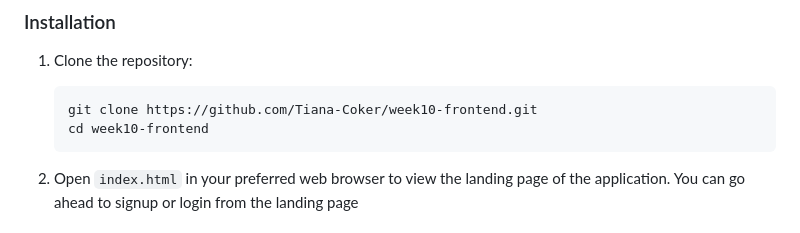
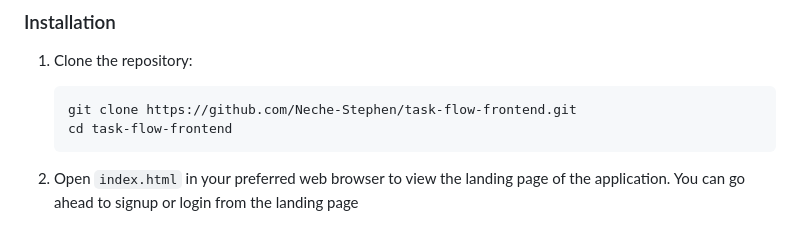
Before and after one commit to Neche-Stephen/task-flow-frontend, a Markdown page: README.md, the part around one of its changes. GitHub-like rendering.

````diff
--- a/README.md
+++ b/README.md
@@ -63,8 +63,8 @@ You can access the backend repo here
 
 1. Clone the repository:
     ```sh
-    git clone https://github.com/Tiana-Coker/week10-frontend.git
-    cd week10-frontend
+    git clone https://github.com/Neche-Stephen/task-flow-frontend.git
+    cd task-flow-frontend
     ```
 
 2. Open `index.html` in your preferred web browser to view the landing page of the application. You can go ahead to signup or login from the landing page
````
Also changed, not shown: other parts of README.md (+8 -6 lines).
